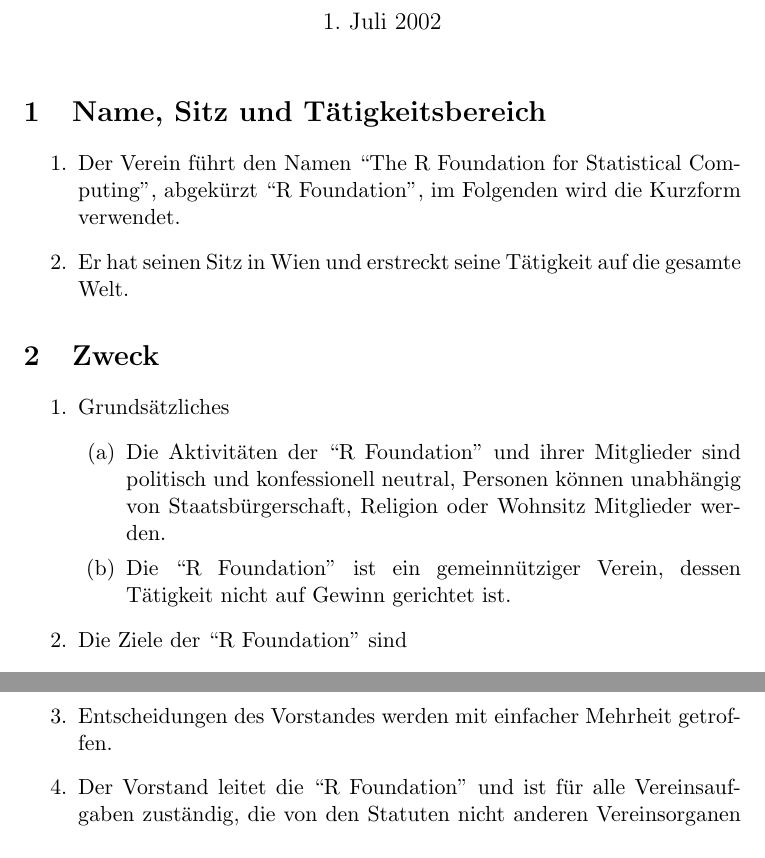
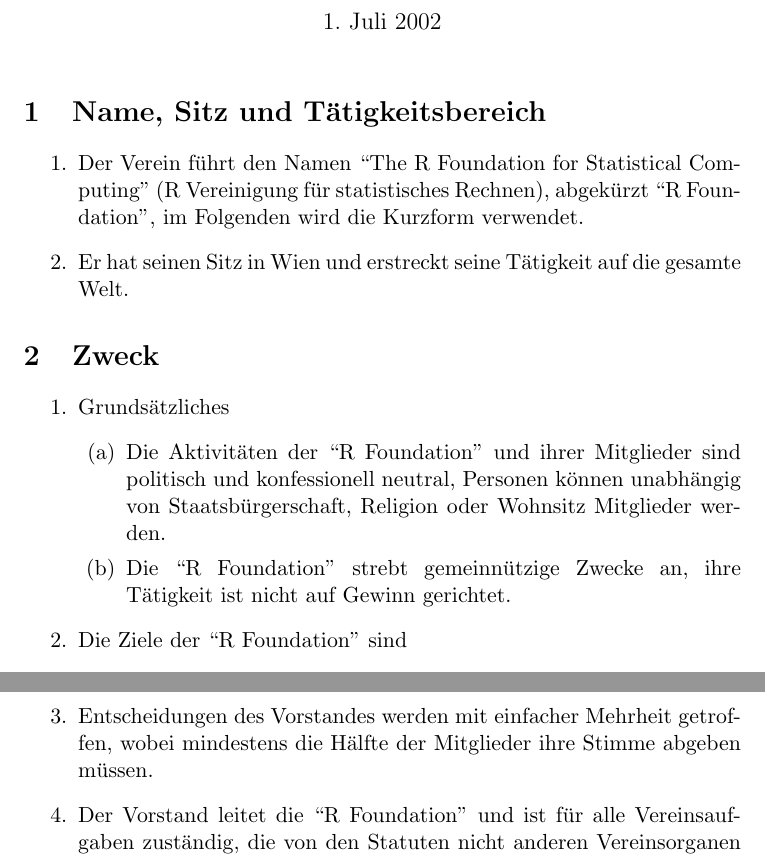
Before and after one commit to r-devel/r-dev-web, a LaTeX document (Foundation/Rfoundation-statutes-at.tex): two parts of pages 1 and 5 of 6, joined at a grey line, cut so that both start at the same text. Compiled offline with pdfLaTeX; the source files are stored in an older character set and shown here as Unicode.

Commit message:
Updated as requested/suggested by Austrian authorities.
git-svn-id: https://svn.r-project.org/R-dev-web/trunk@980 c52295ea-58df-0310-926a-d16021944841

```diff
--- a/Foundation/Rfoundation-statutes-at.tex
+++ b/Foundation/Rfoundation-statutes-at.tex
@@ -19,7 +19,8 @@
 \begin{enumerate}
 
  \item Der Verein führt den Namen ``The R Foundation for Statistical
-  Computing'', abgekürzt \RF{}, im Folgenden wird die Kurzform verwendet.
+  Computing'' (R Vereinigung für statistisches Rechnen), abgekürzt
+  \RF{}, im Folgenden wird die Kurzform verwendet.
  \item Er hat seinen Sitz in Wien und erstreckt seine Tätigkeit auf
   die gesamte Welt.
 \end{enumerate}
@@ -34,8 +35,8 @@
     von Staatsbürgerschaft, Religion oder Wohnsitz Mitglieder
     werden.
 
-   \item Die \RF{} ist ein gemeinnütziger Verein, dessen Tätigkeit
-    nicht auf Gewinn gerichtet ist.
+   \item Die \RF{} strebt gemeinnützige Zwecke an, ihre Tätigkeit ist
+    nicht auf Gewinn gerichtet.
   \end{enumerate}
  \item Die Ziele der \RF{} sind
   \begin{enumerate}
@@ -201,7 +202,9 @@
    \item Alle Vorstandsmitglieder werden von der Generalversammlung
    für eine Amtszeit von zwei Jahren gewählt, Wiederwahl ist möglich.
 
-  \item Entscheidungen des Vorstandes werden mit einfacher Mehrheit getroffen.
+  \item Entscheidungen des Vorstandes werden mit einfacher Mehrheit
+   getroffen, wobei mindestens die Hälfte der Mitglieder ihre Stimme
+   abgeben müssen.
 
   \item Der Vorstand leitet die \RF{} und ist für alle Vereinsaufgaben
    zuständig, die von den Statuten nicht anderen Vereinsorganen
```
